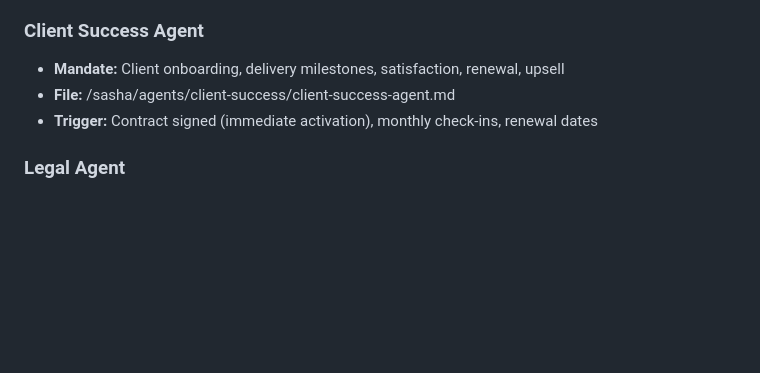
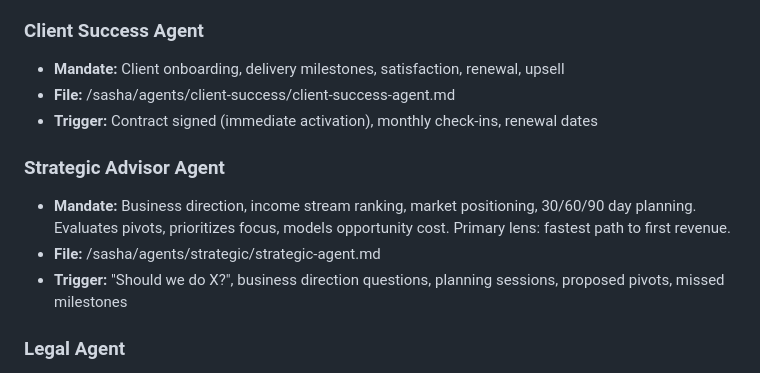
Before and after one commit to jjoshjjohnson/-ssc-dashboard, a Markdown page: sasha/CLAUDE.md, the part around the change. Drawn GitHub-style; blank space fills up the shorter version.

Commit message:
Add missing Strategic Advisor agent — completes full 17-agent roster
Creates /sasha/agents/strategic/strategic-agent.md with mandate, 30-day
plan, income stream ranking, and decision framework. Adds to CLAUDE.md
roster. Strategic was the only department with a pipeline prompt but no
corresponding agent file.

Co-Authored-By: Claude Sonnet 4.6 <noreply@anthropic.com>
Claude-Session: https://claude.ai/code/session_011vJVBkYoR2NJ44ZgP1ooeB

```diff
--- a/sasha/CLAUDE.md
+++ b/sasha/CLAUDE.md
@@ -133,6 +133,11 @@ No input bypasses this pipeline. Voice input from Josh is not exempt.
 - **File:** /sasha/agents/client-success/client-success-agent.md
 - **Trigger:** Contract signed (immediate activation), monthly check-ins, renewal dates
 
+### Strategic Advisor Agent
+- **Mandate:** Business direction, income stream ranking, market positioning, 30/60/90 day planning. Evaluates pivots, prioritizes focus, models opportunity cost. Primary lens: fastest path to first revenue.
+- **File:** /sasha/agents/strategic/strategic-agent.md
+- **Trigger:** "Should we do X?", business direction questions, planning sessions, proposed pivots, missed milestones
+
 ### Legal Agent
 - **Mandate:** Israeli compliance, GDPR, CAN-SPAM, contract templates, privacy policy — flags issues, never gives binding legal advice
 - **File:** /sasha/agents/legal/legal-agent.md
```
Also changed, not shown: 1 other file.
